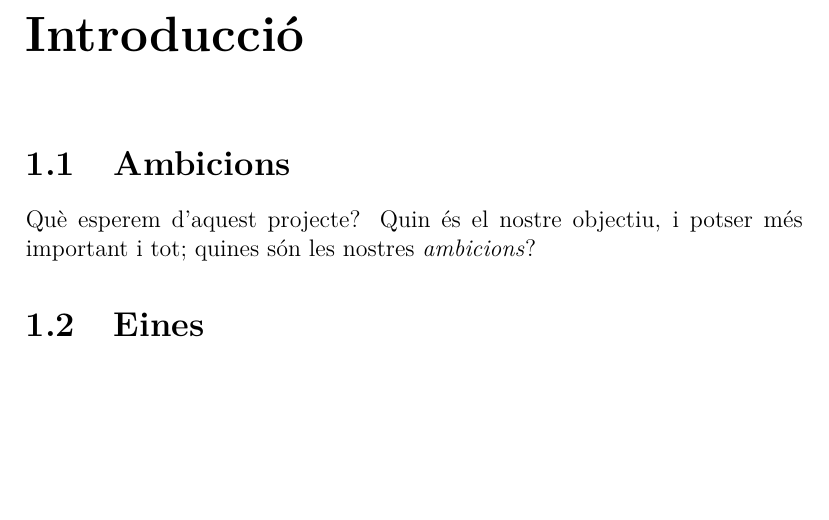
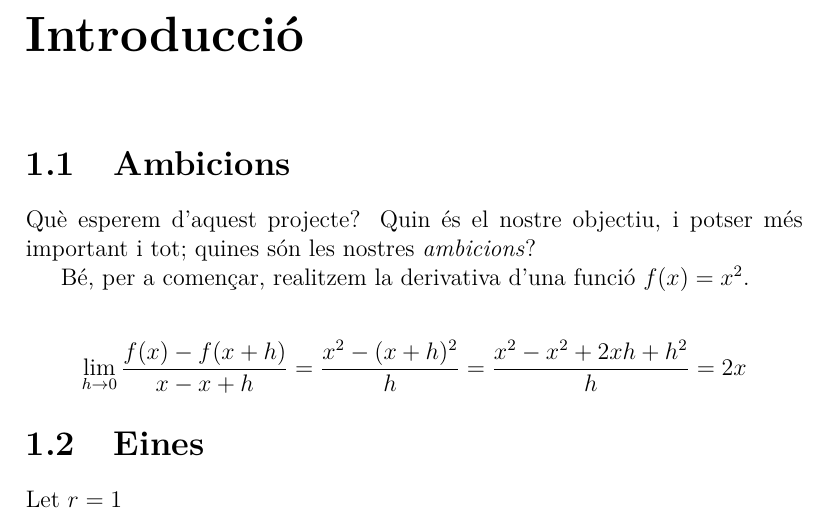
Before and after one commit to aszkid/FSIA, a LaTeX document (documents/test.tex): part of page 3 of 3, cut so that both start at the same text, the shorter picture padded with empty space. Compiled offline with pdfLaTeX.

Commit message:
Updated documentation

```diff
--- a/documents/test.tex
+++ b/documents/test.tex
@@ -3,6 +3,7 @@
 \usepackage[T1]{fontenc}
 \usepackage{lmodern}
 \usepackage[catalan]{babel}
+\usepackage{mathtools}
 \begin{document}
 
 
@@ -19,6 +27,16 @@ passat, present i futur en el context tecnològic}}
 Què esperem d'aquest projecte? Quin és el nostre objectiu, i potser més
 important i tot; quines són les nostres \emph{ambicions}?
 
+Bé, per a començar, realitzem la derivativa d'una funció \(f(x) = x^2\).
+
+\[
+	\lim_{h \to 0} {f(x) - f(x+h) \over x - x + h} =
+	{x^2 - (x+h)^2 \over h} =
+	{x^2 - x^2 + 2xh + h^2 \over h} =
+	{2x}
+\]
+
 \section{Eines}
+Let \(r = 1\)
 
 \end{document}
```
Also changed, not shown: documents/test.pdf, documents/test.tex (9 more changed lines).
